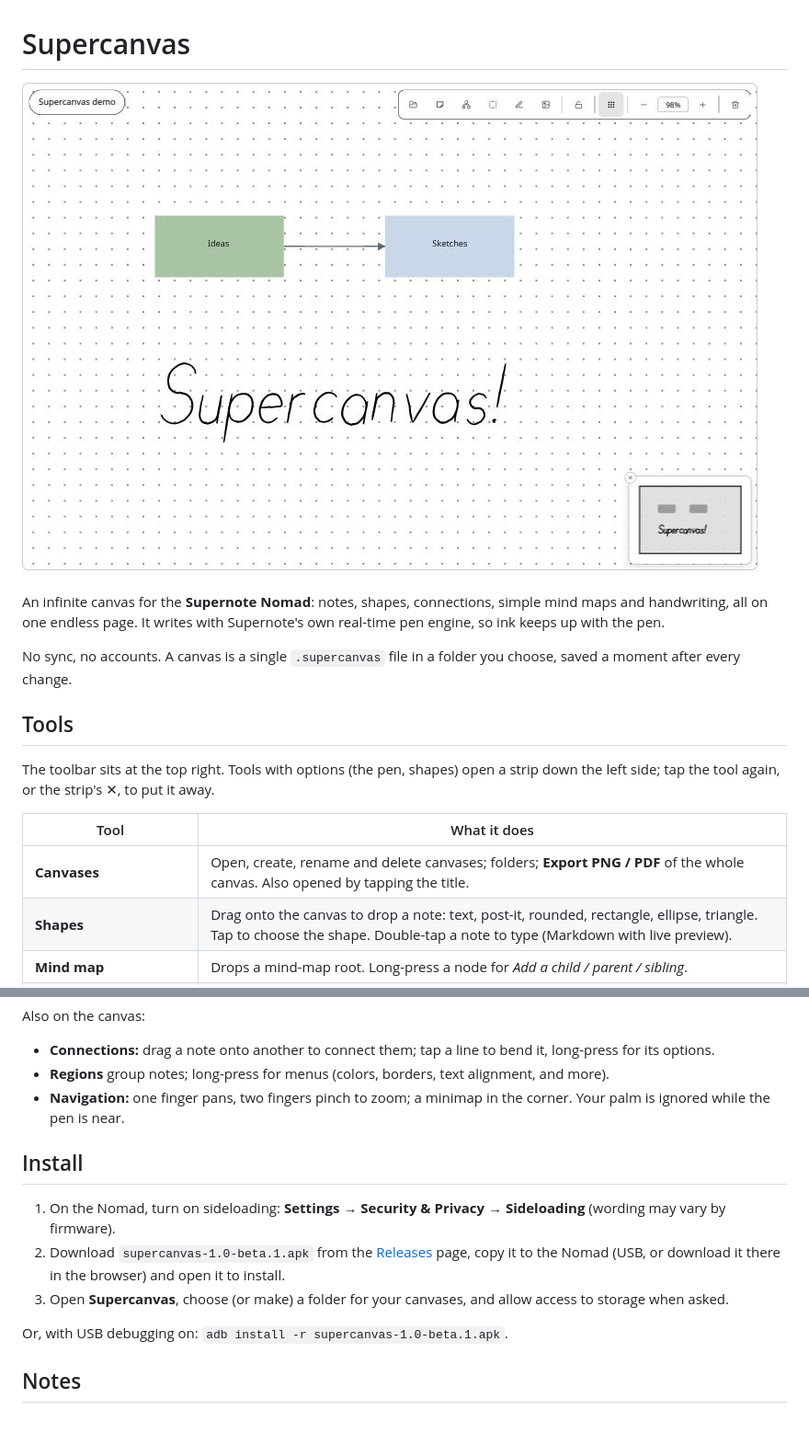
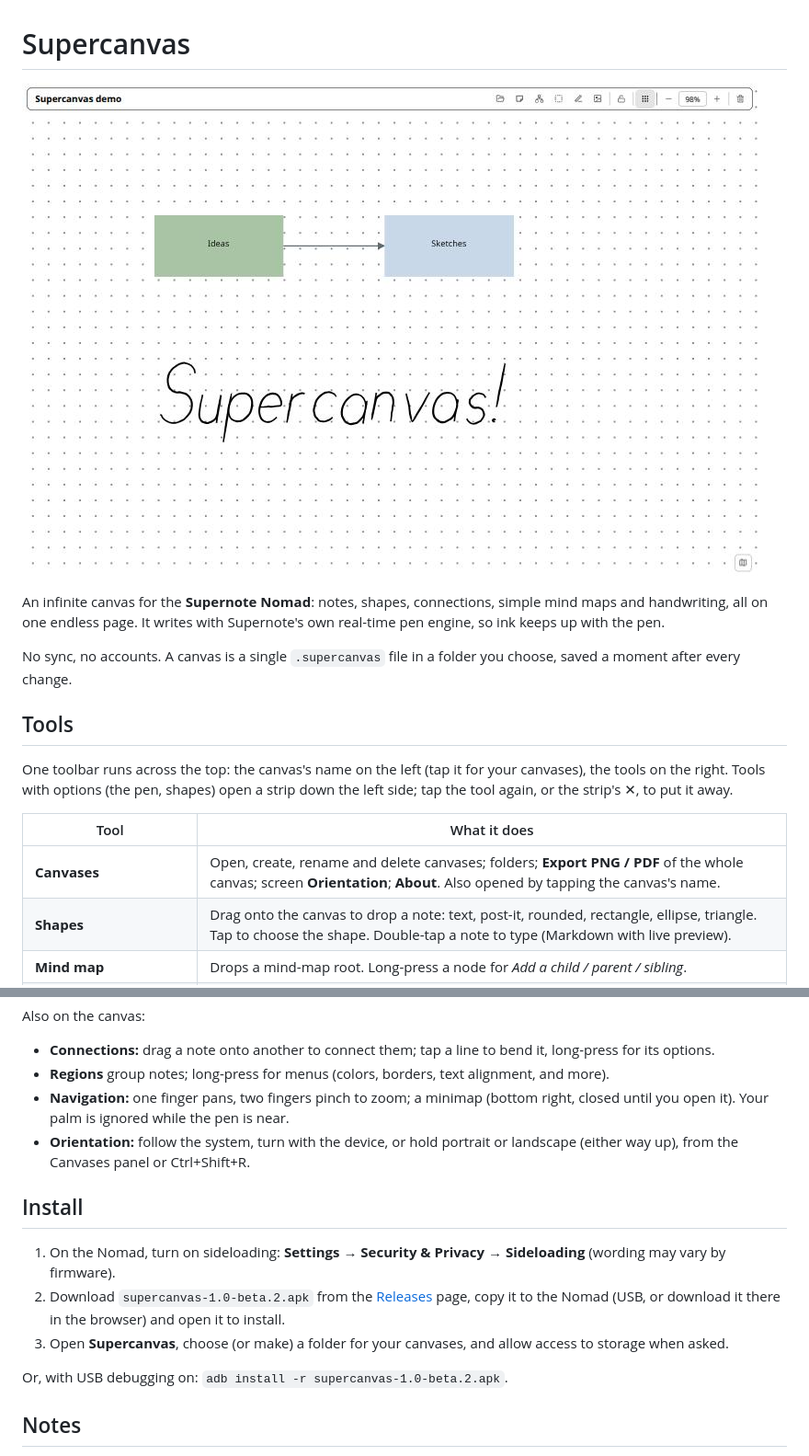
Before and after one commit to jpmoo/supercanvas, a Markdown page: README.md, 2 parts joined by grey strips. Shown at 92% size. Rendered like a GitHub page; pictures changed too: docs/screenshot.jpg; blank space fills up the shorter version.

```diff
--- a/README.md
+++ b/README.md
@@ -10,12 +10,13 @@ every change.
 
 ## Tools
 
-The toolbar sits at the top right. Tools with options (the pen, shapes) open a strip down the left side;
-tap the tool again, or the strip's ✕, to put it away.
+One toolbar runs across the top: the canvas's name on the left (tap it for your canvases), the tools on the
+right. Tools with options (the pen, shapes) open a strip down the left side; tap the tool again, or the
+strip's ✕, to put it away.
 
 | Tool | What it does |
 | --- | --- |
-| **Canvases** | Open, create, rename and delete canvases; folders; **Export PNG / PDF** of the whole canvas. Also opened by tapping the title. |
+| **Canvases** | Open, create, rename and delete canvases; folders; **Export PNG / PDF** of the whole canvas; screen **Orientation**; **About**. Also opened by tapping the canvas's name. |
 | **Shapes** | Drag onto the canvas to drop a note: text, post-it, rounded, rectangle, ellipse, triangle. Tap to choose the shape. Double-tap a note to type (Markdown with live preview). |
 | **Mind map** | Drops a mind-map root. Long-press a node for *Add a child / parent / sibling*. |
 | **Select** | Draw a lasso around notes and ink to select them, then drag inside the selection to move it, or tap **Delete**. |
@@ -27,17 +28,19 @@ Also on the canvas:
 
 - **Connections:** drag a note onto another to connect them; tap a line to bend it, long-press for its options.
 - **Regions** group notes; long-press for menus (colors, borders, text alignment, and more).
-- **Navigation:** one finger pans, two fingers pinch to zoom; a minimap in the corner. Your palm is ignored
-  while the pen is near.
+- **Navigation:** one finger pans, two fingers pinch to zoom; a minimap (bottom right, closed until you open
+  it). Your palm is ignored while the pen is near.
+- **Orientation:** follow the system, turn with the device, or hold portrait or landscape (either way up),
+  from the Canvases panel or Ctrl+Shift+R.
 
 ## Install
 
 1. On the Nomad, turn on sideloading: **Settings → Security & Privacy → Sideloading** (wording may vary by firmware).
-2. Download `supercanvas-1.0-beta.1.apk` from the [Releases](../../releases) page, copy it to the Nomad
+2. Download `supercanvas-1.0-beta.2.apk` from the [Releases](../../releases) page, copy it to the Nomad
    (USB, or download it there in the browser) and open it to install.
 3. Open **Supercanvas**, choose (or make) a folder for your canvases, and allow access to storage when asked.
 
-Or, with USB debugging on: `adb install -r supercanvas-1.0-beta.1.apk`.
+Or, with USB debugging on: `adb install -r supercanvas-1.0-beta.2.apk`.
 
 ## Notes
 
```
Also changed, not shown: nomad-1.png (added), 11 other files.
